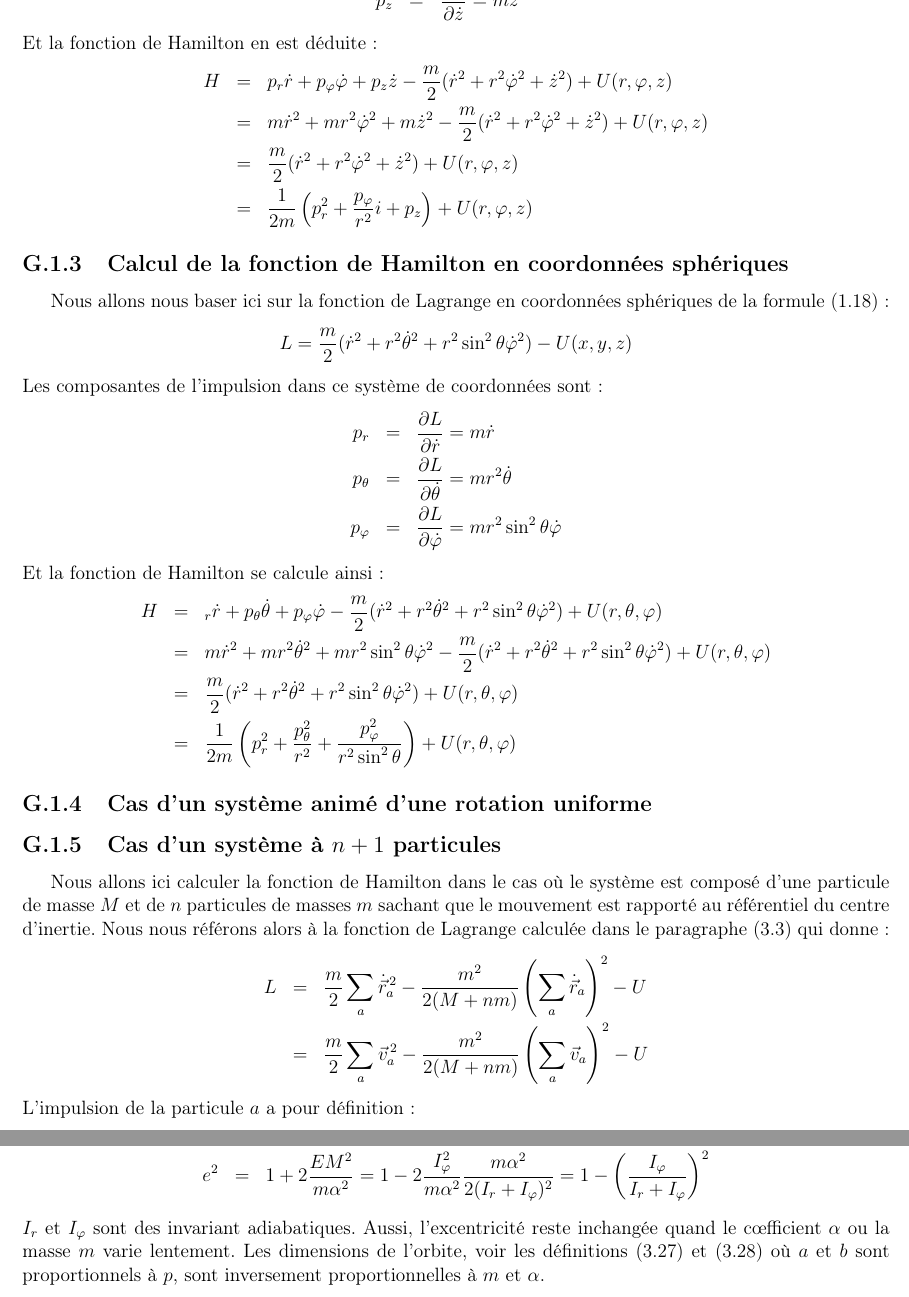
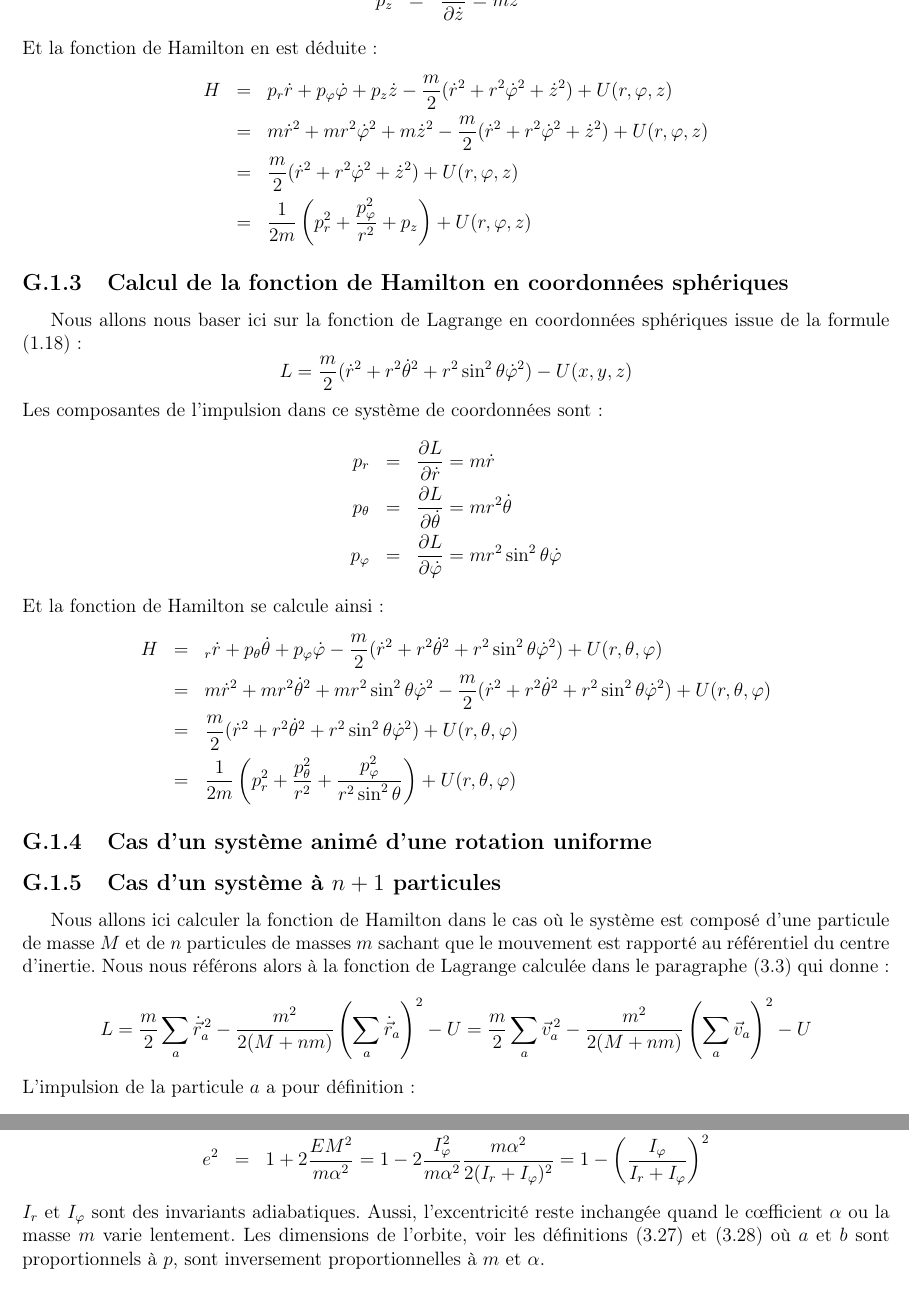
Before and after one commit to SMajerowicz/Physics, a LaTeX document (Mécanique/démonstration.tex, which reads Mécanique/chapters/exercices/chapter-07-exercices.tex): two parts of pages 218 and 231 of 231, joined at a grey line, cut so that both start at the same text. Compiled offline with pdfLaTeX.

Commit message:
[MECANIQUE] Syntax fixes for chapter 7 exercices

```diff
--- a/Mécanique/chapters/exercices/chapter-07-exercices.tex
+++ b/Mécanique/chapters/exercices/chapter-07-exercices.tex
@@ -41,12 +41,12 @@ Et la fonction de Hamilton en est d\'{e}duite :
 	H & = & p_{r}\dot{r} + p_{\varphi}\dot{\varphi} + p_{z}\dot{z} - \frac{m}{2}(\dot{r}^{2} + r^{2}\dot{\varphi}^{2} + \dot{z}^{2}) + U(r,\varphi,z) \nonumber \\
 	& = & m\dot{r}^{2} + mr^{2}\dot{\varphi}^{2} + m\dot{z}^{2} - \frac{m}{2}(\dot{r}^{2} + r^{2}\dot{\varphi}^{2} + \dot{z}^{2}) + U(r,\varphi,z) \nonumber \\
 	& = & \frac{m}{2}(\dot{r}^{2} + r^{2}\dot{\varphi}^{2} + \dot{z}^{2}) + U(r,\varphi,z) \nonumber \\
-	& = & \frac{1}{2m}\left(p_{r}^{2} + \frac{p_{\varphi}}{r^{2}}i + p_{z}\right)  + U(r,\varphi,z) \nonumber
+	& = & \frac{1}{2m}\left(p_{r}^{2} + \frac{p_{\varphi}^{2}}{r^{2}} + p_{z}\right)  + U(r,\varphi,z) \nonumber
 \eea
 
 \subsection{Calcul de la fonction de Hamilton en coordonn\'{e}es sph\'{e}riques}\label{PAR:40_EX3}
 
-Nous allons nous baser ici sur la fonction de Lagrange en coordonn\'{e}es sph\'{e}riques de la formule (\ref{EQ:4_6}) :
+Nous allons nous baser ici sur la fonction de Lagrange en coordonn\'{e}es sph\'{e}riques issue de la formule (\ref{EQ:4_6}) :
 \benn
 	L = \frac{m}{2}(\dot{r}^{2} + r^{2}\dot{\theta}^{2} + r^{2}\sin^{2}\theta\dot{\varphi}^{2}) - U(x,y,z)
 \eenn
@@ -69,10 +69,9 @@ Et la fonction de Hamilton se calcule ainsi :
 \subsection{Cas d'un syst\`{e}me \`{a} $n+1$ particules}\label{PAR:40_EX5}
 
 Nous allons ici calculer la fonction de Hamilton dans le cas o\`{u} le syst\`{e}me est compos\'{e} d'une particule de masse $M$ et de $n$ particules de masses $m$ sachant que le mouvement est rapport\'{e} au r\'{e}f\'{e}rentiel du centre d'inertie. Nous nous r\'{e}f\'{e}rons alors \`{a} la fonction de Lagrange calcul\'{e}e dans le paragraphe (\ref{PAR:13}) qui donne :
-\bea
-	L & = & \frac{m}{2}\sum_{a}\dot{\vec{r}}_{a}^{\,2} - \frac{m^{2}}{2(M + nm)}\left(\sum_{a}\dot{\vec{r}}_{a}\right)^{2} - U \nonumber \\
-	& = & \frac{m}{2}\sum_{a}\vec{v}_{a}^{\,2} - \frac{m^{2}}{2(M + nm)}\left(\sum_{a}\vec{v}_{a}\right)^{2} - U \nonumber
-\eea
+\benn
+	L = \frac{m}{2}\sum_{a}\dot{\vec{r}}_{a}^{\,2} - \frac{m^{2}}{2(M + nm)}\left(\sum_{a}\dot{\vec{r}}_{a}\right)^{2} - U = \frac{m}{2}\sum_{a}\vec{v}_{a}^{\,2} - \frac{m^{2}}{2(M + nm)}\left(\sum_{a}\vec{v}_{a}\right)^{2} - U
+\eenn
 L'impulsion de la particule $a$ a pour d\'{e}finition :
 \benn
 	\vec{p}_{a} = \frac{\partial L}{\partial \vec{v}_{a}}
@@ -592,4 +593,4 @@ Les relations (\ref{EQ:15_4}) expriment les param\`{e}tres $p$ et $e$ de l'orbit
 	p & = & \frac{M^{2}}{m\alpha} = \frac{I_{\varphi}^{2}}{m\alpha} \nonumber \\
 	e^{2} & = & 1 + 2\frac{EM^{2}}{m\alpha^{2}} = 1 - 2\frac{I_{\varphi}^{2}}{m\alpha^{2}}\frac{m\alpha^{2}}{2(I_{r} + I_{\varphi})^{2}} = 1 - \left(\frac{I_{\varphi}}{I_{r} + I_{\varphi}}\right)^{2} \nonumber
 \eea
-$I_{r}$ et $I_{\varphi}$ sont des invariant adiabatiques. Aussi, l'excentricit\'{e} reste inchang\'{e}e quand le c{\oe}fficient $\alpha$ ou la masse $m$ varie lentement. Les dimensions de l'orbite, voir les d\'{e}finitions (\ref{EQ:15_6a}) et (\ref{EQ:15_6b}) o\`{u} $a$ et $b$ sont proportionnels \`{a} $p$, sont inversement proportionnelles \`{a} $m$ et $\alpha$.
+$I_{r}$ et $I_{\varphi}$ sont des invariants adiabatiques. Aussi, l'excentricit\'{e} reste inchang\'{e}e quand le c{\oe}fficient $\alpha$ ou la masse $m$ varie lentement. Les dimensions de l'orbite, voir les d\'{e}finitions (\ref{EQ:15_6a}) et (\ref{EQ:15_6b}) o\`{u} $a$ et $b$ sont proportionnels \`{a} $p$, sont inversement proportionnelles \`{a} $m$ et $\alpha$.
```
Also changed, not shown: Mécanique/chapters/exercices/chapter-07-exercices.tex (10 more changed lines).
